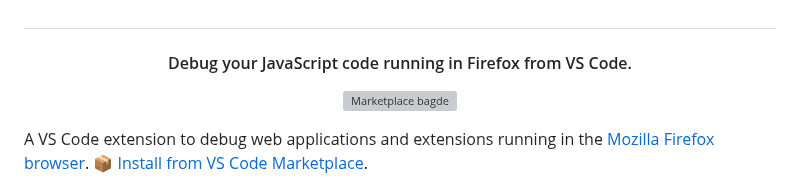
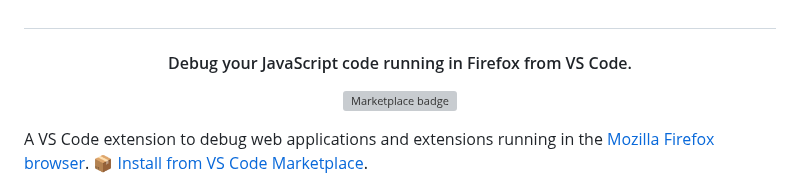
Before and after one commit to zacuke/vscode-waterfox-debug, a Markdown page: README.md, the part around the change. Rendered like a GitHub page; grey boxes are pictures that could not be loaded.

Commit message:
Fixed typo in README.md
Corrected misspelling of "badge" as "bagde" on line 13.

```diff
--- a/README.md
+++ b/README.md
@@ -10,7 +10,7 @@
 <h4 align="center">Debug your JavaScript code running in Firefox from VS Code.</h4>
 
 <p align="center">
-  <a href="https://marketplace.visualstudio.com/items?itemName=firefox-devtools.vscode-firefox-debug"><img src="https://vsmarketplacebadge.apphb.com/version/firefox-devtools.vscode-firefox-debug.svg?label=Debugger%20for%20Firefox" alt="Marketplace bagde"></a>
+  <a href="https://marketplace.visualstudio.com/items?itemName=firefox-devtools.vscode-firefox-debug"><img src="https://vsmarketplacebadge.apphb.com/version/firefox-devtools.vscode-firefox-debug.svg?label=Debugger%20for%20Firefox" alt="Marketplace badge"></a>
 </p>
 
 A VS Code extension to debug web applications and extensions running in the [Mozilla Firefox browser](https://www.mozilla.org/en-US/firefox/developer/?utm_medium=vscode_extension&utm_source=devtools). [📦 Install from VS Code Marketplace](https://marketplace.visualstudio.com/items?itemName=firefox-devtools.vscode-firefox-debug).
```
